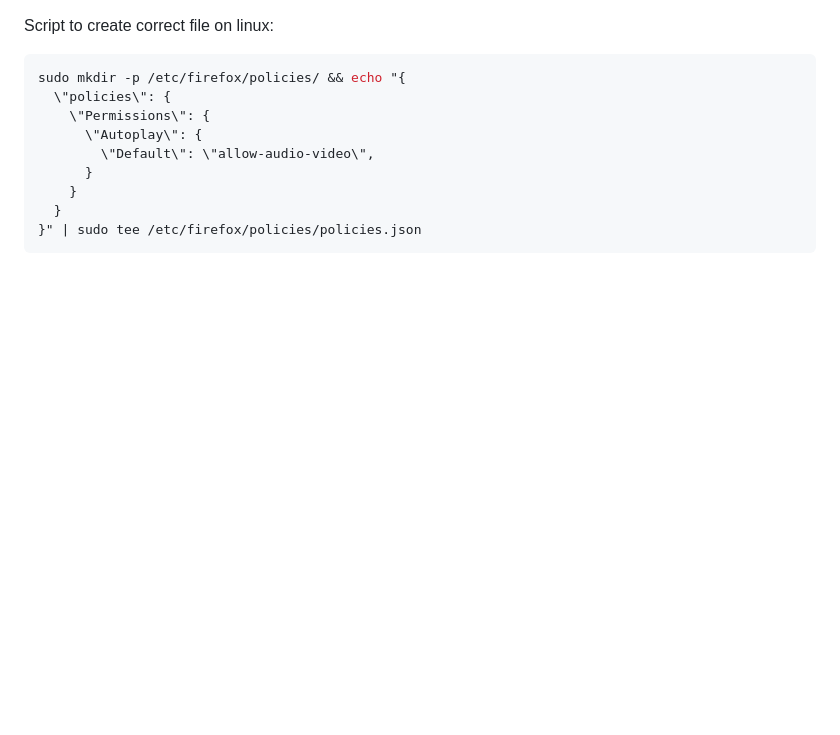
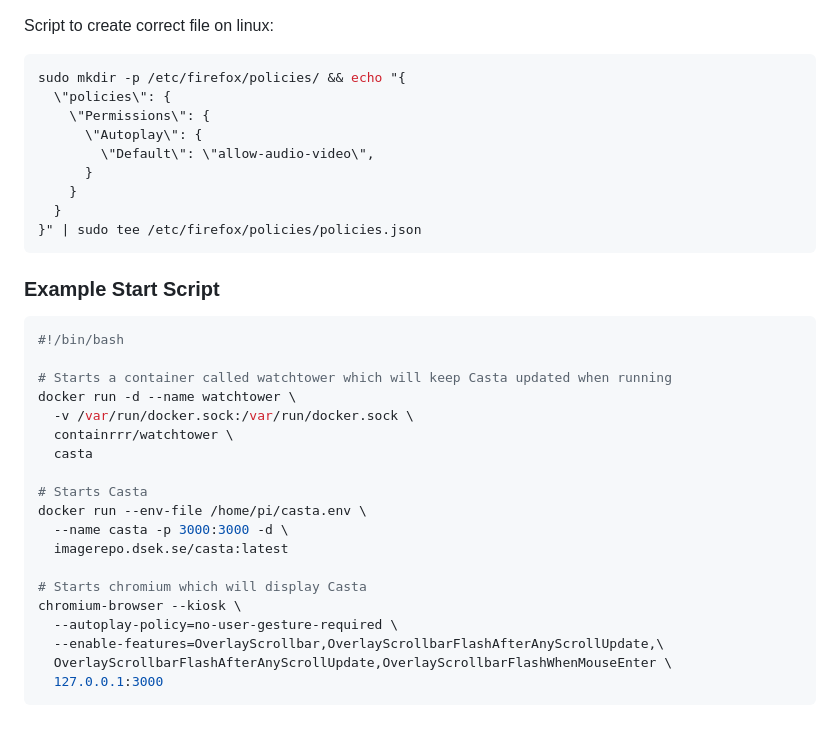
Before and after one commit to stagrim/Asta, a Markdown page: README.md, the part around the change. Rendered like a GitHub page; blank space fills up the shorter version.

Commit message:
Added start script example

````diff
--- a/README.md
+++ b/README.md
@@ -116,3 +116,26 @@ sudo mkdir -p /etc/firefox/policies/ && echo "{
   }
 }" | sudo tee /etc/firefox/policies/policies.json
 ```
+
+### Example Start Script
+```bash
+#!/bin/bash
+
+# Starts a container called watchtower which will keep Casta updated when running
+docker run -d --name watchtower \
+  -v /var/run/docker.sock:/var/run/docker.sock \
+  containrrr/watchtower \
+  casta
+
+# Starts Casta
+docker run --env-file /home/pi/casta.env \
+  --name casta -p 3000:3000 -d \
+  imagerepo.dsek.se/casta:latest
+
+# Starts chromium which will display Casta
+chromium-browser --kiosk \
+  --autoplay-policy=no-user-gesture-required \
+  --enable-features=OverlayScrollbar,OverlayScrollbarFlashAfterAnyScrollUpdate,\
+  OverlayScrollbarFlashAfterAnyScrollUpdate,OverlayScrollbarFlashWhenMouseEnter \
+  127.0.0.1:3000
+```
````
